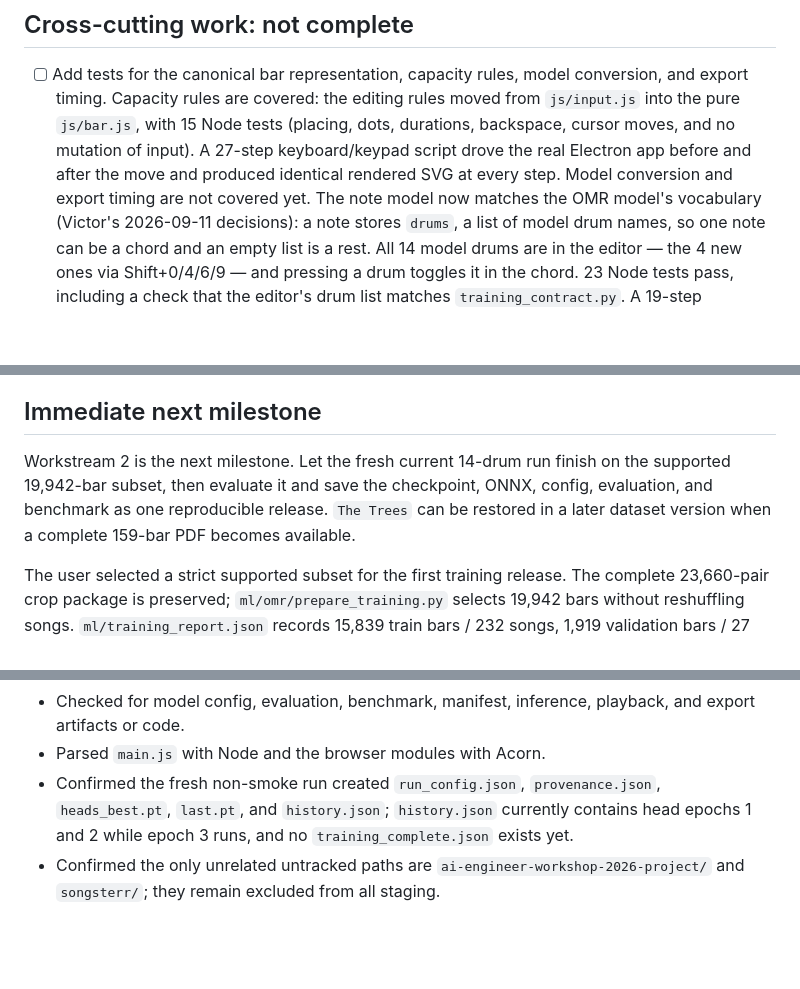
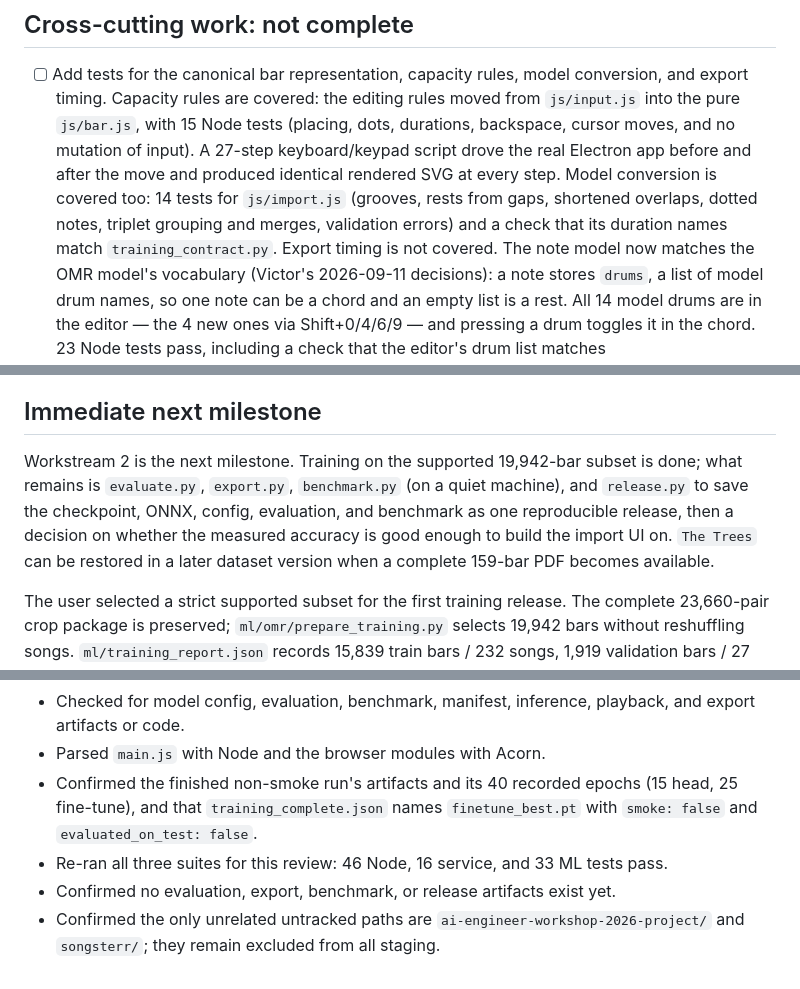
Before and after one commit to ZeppyClown/drum-score-reader, a Markdown page: plan/progress.md, 3 parts joined by grey strips. Rendered like a GitHub page; blank space fills up the shorter version.

```diff
--- a/plan/progress.md
+++ b/plan/progress.md
@@ -228,7 +237,9 @@ There is no `printToPDF()` call or PDF, MIDI, or MusicXML exporter in the app.
   `js/bar.js`, with 15 Node tests (placing, dots, durations, backspace, cursor moves,
   and no mutation of input). A 27-step keyboard/keypad script drove the real Electron app
   before and after the move and produced identical rendered SVG at every step. Model
-  conversion and export timing are not covered yet.
+  conversion is covered too: 14 tests for `js/import.js` (grooves, rests from gaps,
+  shortened overlaps, dotted notes, triplet grouping and merges, validation errors) and a
+  check that its duration names match `training_contract.py`. Export timing is not covered.
   The note model now matches the OMR model's vocabulary (Victor's 2026-09-11 decisions):
   a note stores `drums`, a list of model drum names, so one note can be a chord and an
   empty list is a rest. All 14 model drums are in the editor — the 4 new ones via
@@ -257,9 +268,11 @@ There is no `printToPDF()` call or PDF, MIDI, or MusicXML exporter in the app.
 
 ## Immediate next milestone
 
-Workstream 2 is the next milestone. Let the fresh current 14-drum run finish on the
-supported 19,942-bar subset, then evaluate it and save the checkpoint, ONNX, config,
-evaluation, and benchmark as one reproducible release. `The Trees` can be restored in a
+Workstream 2 is the next milestone. Training on the supported 19,942-bar subset is done;
+what remains is `evaluate.py`, `export.py`, `benchmark.py` (on a quiet machine), and
+`release.py` to save the checkpoint, ONNX, config, evaluation, and benchmark as one
+reproducible release, then a decision on whether the measured accuracy is good enough to
+build the import UI on. `The Trees` can be restored in a
 later dataset version when a complete 159-bar PDF becomes available.
 
 The user selected a strict supported subset for the first training release. The complete
@@ -360,8 +373,10 @@ disclose the supported-subset scope and the 359 excluded bars from the original
 - Checked for model config, evaluation, benchmark, manifest, inference, playback, and
   export artifacts or code.
 - Parsed `main.js` with Node and the browser modules with Acorn.
-- Confirmed the fresh non-smoke run created `run_config.json`, `provenance.json`,
-  `heads_best.pt`, `last.pt`, and `history.json`; `history.json` currently contains head
-  epochs 1 and 2 while epoch 3 runs, and no `training_complete.json` exists yet.
+- Confirmed the finished non-smoke run's artifacts and its 40 recorded epochs (15 head,
+  25 fine-tune), and that `training_complete.json` names `finetune_best.pt` with
+  `smoke: false` and `evaluated_on_test: false`.
+- Re-ran all three suites for this review: 46 Node, 16 service, and 33 ML tests pass.
+- Confirmed no evaluation, export, benchmark, or release artifacts exist yet.
 - Confirmed the only unrelated untracked paths are `ai-engineer-workshop-2026-project/`
   and `songsterr/`; they remain excluded from all staging.
```
Also changed, not shown: other parts of plan/progress.md (+27 -18 lines).
